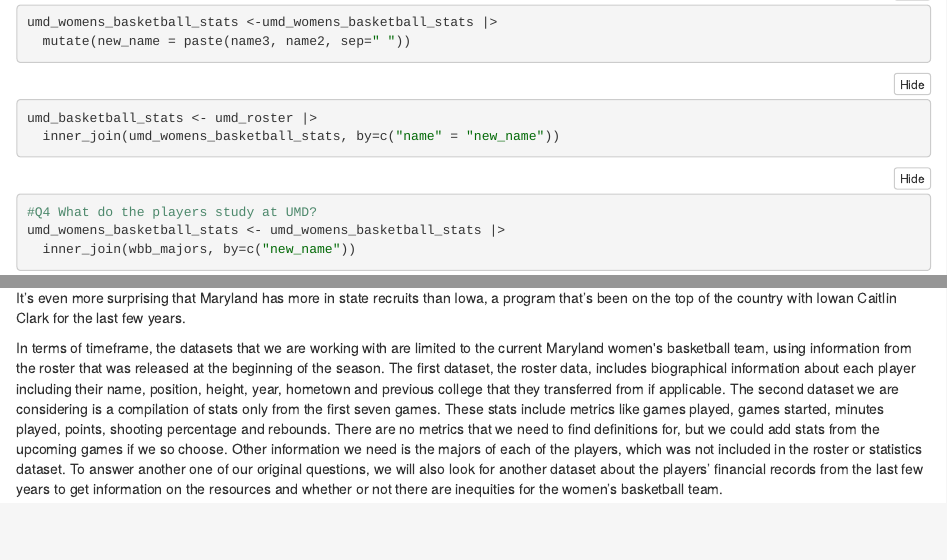
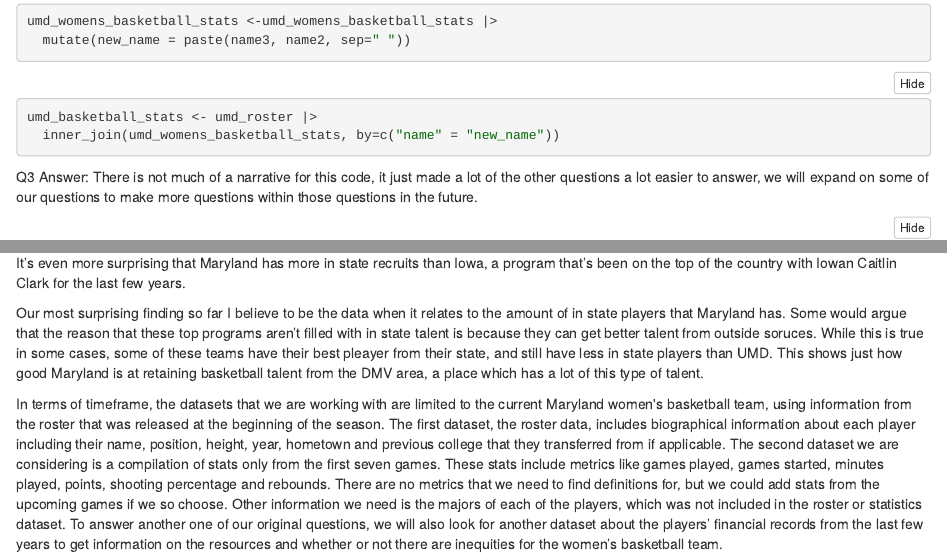
Before and after one commit to joparry/JOUR472_2023_fall, an R Markdown document (Data Analysis Project/Data Analysis Project.Rmd): the page in a window 1100 px wide, from 2720 px down, and a second part further down, joined at a grey line. The pictures show the output file Data Analysis Project/Data Analysis Project.nb.html that the author committed with the source, opened offline.

Commit message:
Data Analysis Update

````diff
--- a/Data Analysis Project/Data Analysis Project.Rmd
+++ b/Data Analysis Project/Data Analysis Project.Rmd
@@ -110,7 +110,7 @@
   inner_join(umd_womens_basketball_stats, by=c("name" = "new_name"))
 
 ```
-
+Q3 Answer: There is not much of a narrative for this code, it just made a lot of the other questions a lot easier to answer, we will expand on some of our questions to make more questions within those questions in the future.
 ```{r}
 #Q4 What do the players study at UMD?
 umd_womens_basketball_stats <- umd_womens_basketball_stats |>
@@ -152,4 +152,10 @@
 ```
 It's even more surprising that Maryland has more in state recruits than Iowa, a program that's been on the top of the country with Iowan Caitlin Clark for the last few years.
 
+
+
+Our most surprising finding so far I believe to be the data when it relates to the amount of in state players that Maryland has. Some would argue that the reason that these top programs aren't filled with in state talent is because they can get better talent from outside soruces. While this is true in some cases, some of these teams have their best pleayer from their state, and still have less in state players than UMD. This shows just how good Maryland is at retaining basketball talent from the DMV area, a place which has a lot of this type of talent.
+
+
+
 In terms of timeframe, the datasets that we are working with are limited to the current Maryland women\'s basketball team, using information from the roster that was released at the beginning of the season. The first dataset, the roster data, includes biographical information about each player including their name, position, height, year, hometown and previous college that they transferred from if applicable. The second dataset we are considering is a compilation of stats only from the first seven games. These stats include metrics like games played, games started, minutes played, points, shooting percentage and rebounds. There are no metrics that we need to find definitions for, but we could add stats from the upcoming games if we so choose. Other information we need is the majors of each of the players, which was not included in the roster or statistics dataset. To answer another one of our original questions, we will also look for another dataset about the players' financial records from the last few years to get information on the resources and whether or not there are inequities for the women's basketball team.
````
Also changed, not shown: Data Analysis Project/Data Analysis Project.nb.html, Data Analysis Project/Data Analysis Project.Rmd (2 more changed lines).
